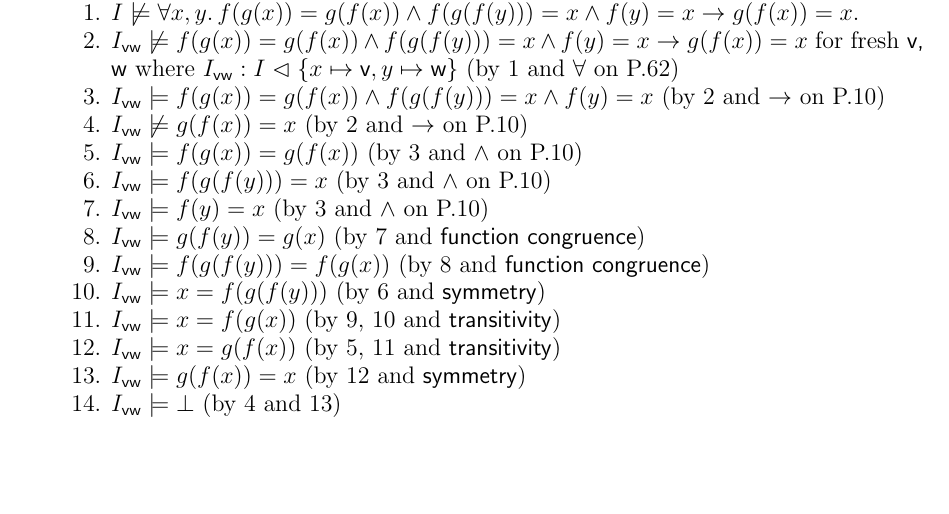
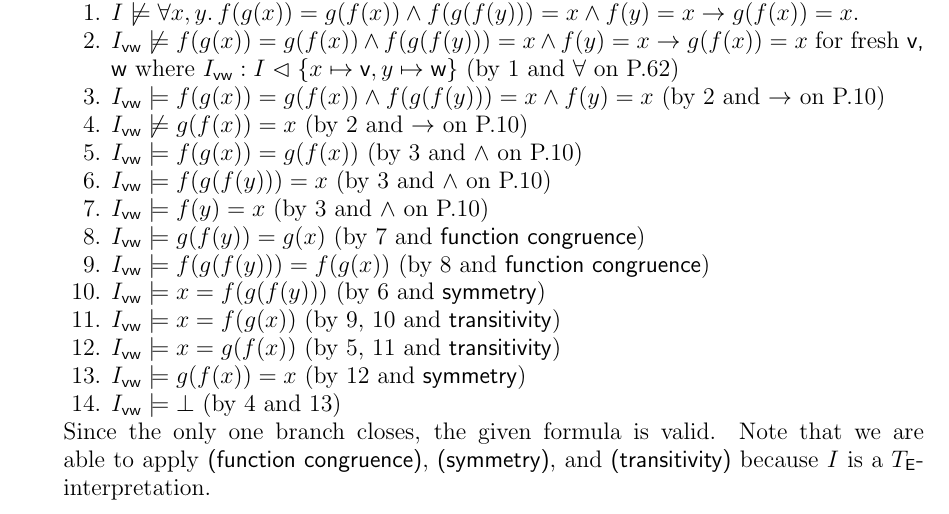
Before and after one commit to hidenori-shinohara/the-calculus-of-computation, a LaTeX paper (the-calculus-of-computation.tex, which reads chapter3.tex): part of page 10 of 10, cut so that both start at the same text, the shorter picture padded with empty space. Compiled offline with pdfLaTeX.

Commit message:
update 3.1(b)

```diff
--- a/chapter3.tex
+++ b/chapter3.tex
@@ -99,5 +99,7 @@
                 \item % 14
                     $I_{\textsf{vw}} \models \bot$ (by 4 and 13)
             \end{enumerate}
+            Since the only one branch closes, the given formula is valid.
+            Note that we are able to apply \textsf{(function congruence)}, \textsf{(symmetry)}, and \textsf{(transitivity)} because $I$ is a $T_{\textsf{E}}$-interpretation.
     \end{enumerate}
 \end{exer}
```
Also changed, not shown: the-calculus-of-computation.pdf.
